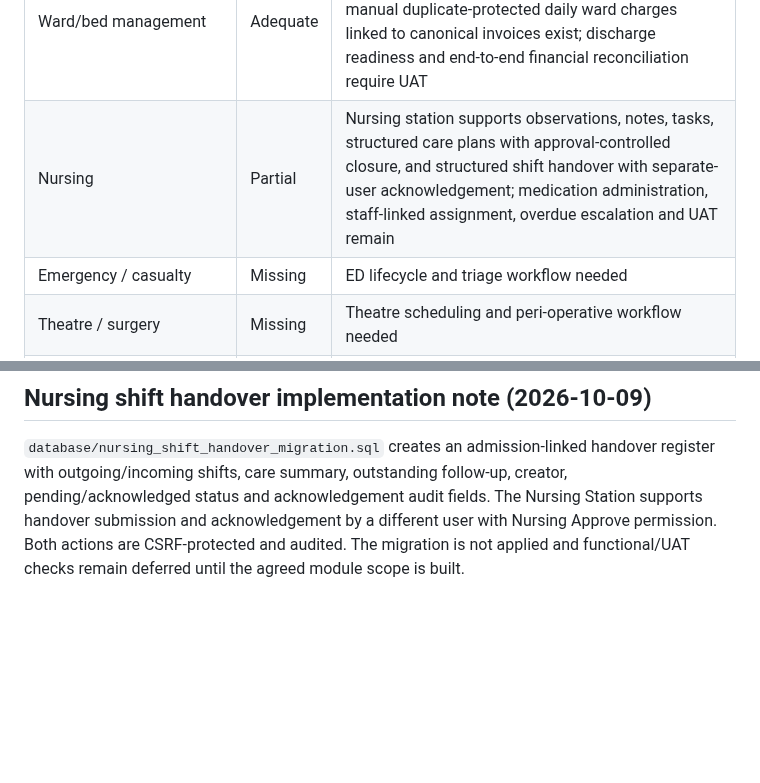
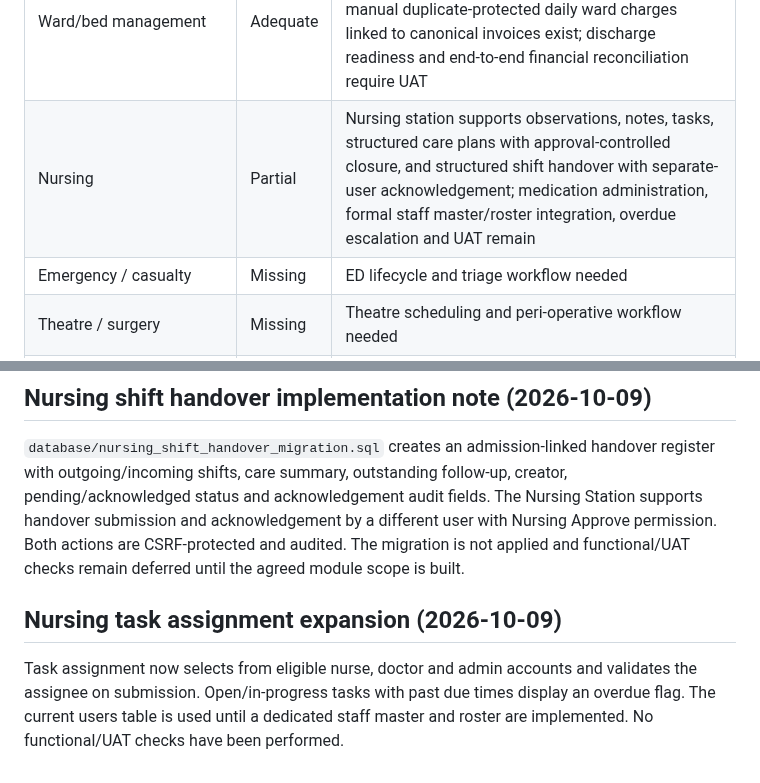
Before and after one commit to benjahwambua/hospital_system, a Markdown page: docs/HMS_GAP_AUDIT_ROADMAP.md, 2 parts joined by grey strips. GitHub-like rendering; blank space fills up the shorter version.

Commit message:
Document staff-linked nursing task assignment

```diff
--- a/docs/HMS_GAP_AUDIT_ROADMAP.md
+++ b/docs/HMS_GAP_AUDIT_ROADMAP.md
@@ -52,7 +52,7 @@ Highest-priority gaps:
 | Maternity | Strong | ANC, labour, PNC, deliveries and admissions exist |
 | Inpatient admission | Adequate | Admission and active stay records exist; transfer is now transactional and auditable |
 | Ward/bed management | Adequate | Occupancy and discharge, configurable ward/bed master, active-bed capacity, transfer history and manual duplicate-protected daily ward charges linked to canonical invoices exist; discharge readiness and end-to-end financial reconciliation require UAT |
-| Nursing | Partial | Nursing station supports observations, notes, tasks, structured care plans with approval-controlled closure, and structured shift handover with separate-user acknowledgement; medication administration, staff-linked assignment, overdue escalation and UAT remain |
+| Nursing | Partial | Nursing station supports observations, notes, tasks, structured care plans with approval-controlled closure, and structured shift handover with separate-user acknowledgement; medication administration, formal staff master/roster integration, overdue escalation and UAT remain |
 | Emergency / casualty | Missing | ED lifecycle and triage workflow needed |
 | Theatre / surgery | Missing | Theatre scheduling and peri-operative workflow needed |
 | Referrals | Partial | Orders/referrals area exists; dedicated lifecycle is not established |
@@ -217,3 +217,8 @@ The current feature branch adds an auditable inpatient bed-transfer workflow and
 ## Nursing shift handover implementation note (2026-10-09)
 
 `database/nursing_shift_handover_migration.sql` creates an admission-linked handover register with outgoing/incoming shifts, care summary, outstanding follow-up, creator, pending/acknowledged status and acknowledgement audit fields. The Nursing Station supports handover submission and acknowledgement by a different user with Nursing Approve permission. Both actions are CSRF-protected and audited. The migration is not applied and functional/UAT checks remain deferred until the agreed module scope is built.
+
+
+## Nursing task assignment expansion (2026-10-09)
+
+Task assignment now selects from eligible nurse, doctor and admin accounts and validates the assignee on submission. Open/in-progress tasks with past due times display an overdue flag. The current users table is used until a dedicated staff master and roster are implemented. No functional/UAT checks have been performed.
```
